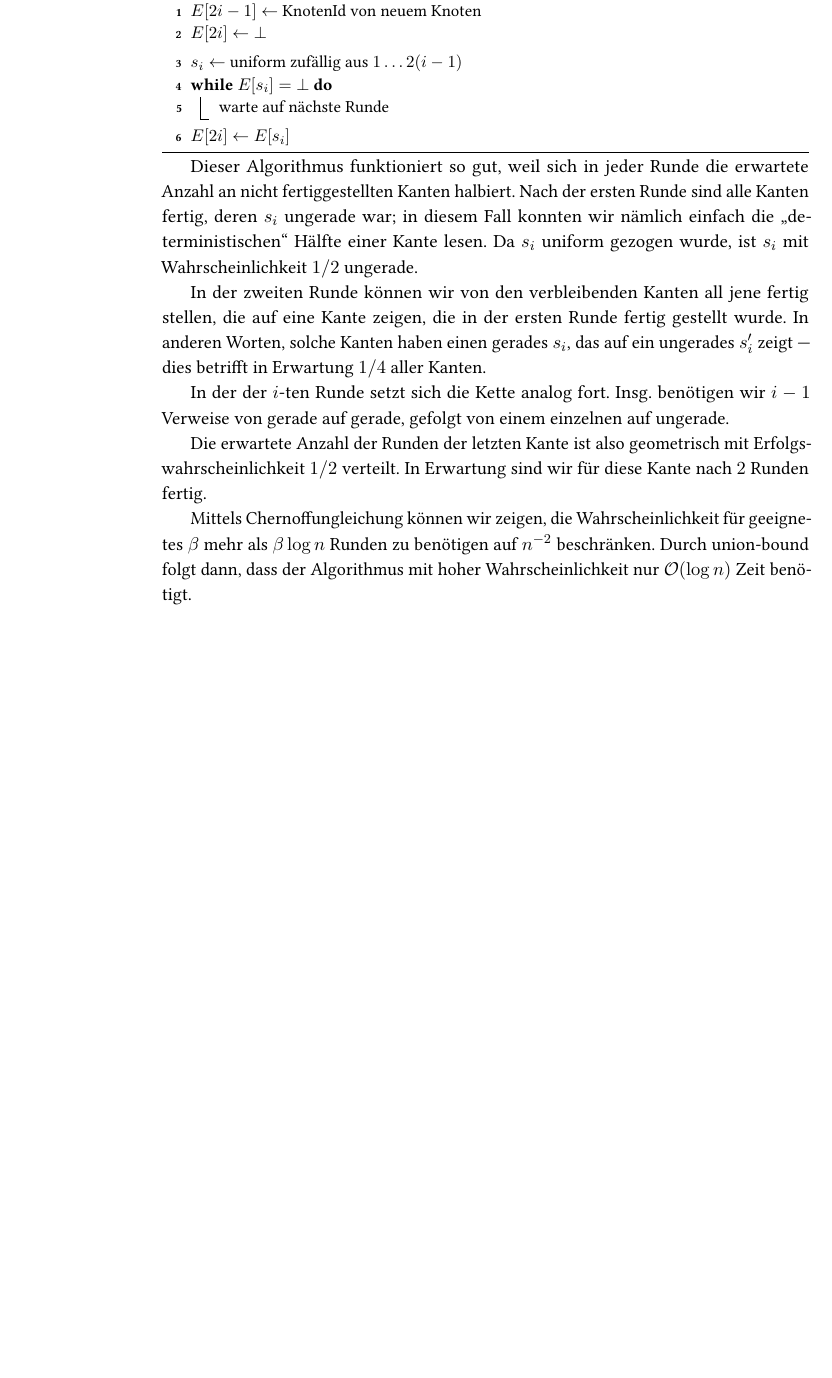
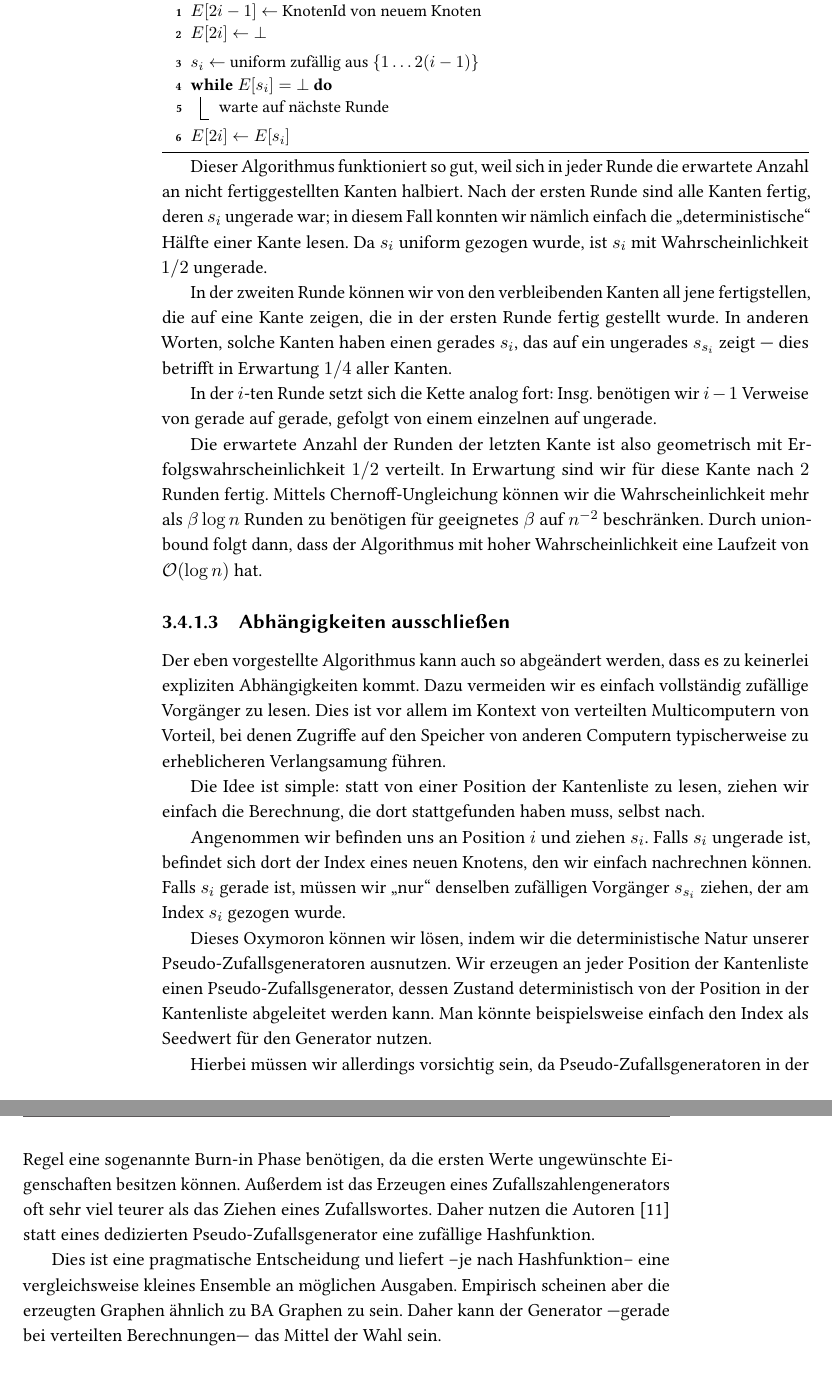
Before and after one commit to manpen/netsci, a LaTeX thesis (skript.tex, which reads grad_verteilung.tex): part of page 54 of 55 before the commit and two parts of pages 54 and 55 of 57 after it, the two joined at a grey line, cut so that both start at the same text, the shorter picture padded with empty space. Compiled offline with pdfLaTeX.

Commit message:
Fix Typos

```diff
--- a/grad_verteilung.tex
+++ b/grad_verteilung.tex
@@ -666,17 +668,40 @@ Alle anderen Prozessoren führen folgendes Programm parallel aus:
 \end{algorithm}
 
 Dieser Algorithmus funktioniert so gut, weil sich in jeder Runde die erwartete Anzahl an nicht fertiggestellten Kanten halbiert.
-Nach der ersten Runde sind alle Kanten fertig, deren $s_i$ ungerade war; in diesem Fall konnten wir nämlich einfach die \qq{deterministischen} Hälfte einer Kante lesen.
+Nach der ersten Runde sind alle Kanten fertig, deren $s_i$ ungerade war;
+in diesem Fall konnten wir nämlich einfach die \qq{deterministische} Hälfte einer Kante lesen.
 Da $s_i$ uniform gezogen wurde, ist $s_i$ mit Wahrscheinlichkeit $1/2$ ungerade.
 
-In der zweiten Runde können wir von den verbleibenden Kanten all jene fertig stellen, die auf eine Kante zeigen, die in der ersten Runde fertig gestellt wurde.
-In anderen Worten, solche Kanten haben einen gerades $s_i$, das auf ein ungerades $s'_i$ zeigt --- dies betrifft in Erwartung $1/4$ aller Kanten.
+In der zweiten Runde können wir von den verbleibenden Kanten all jene fertigstellen, die auf eine Kante zeigen, die in der ersten Runde fertig gestellt wurde.
+In anderen Worten, solche Kanten haben einen gerades $s_i$, das auf ein ungerades $s_{s_i}$ zeigt --- dies betrifft in Erwartung $1/4$ aller Kanten.
 
-In der der $i$-ten Runde setzt sich die Kette analog fort.
+In der $i$-ten Runde setzt sich die Kette analog fort:
 Insg. benötigen wir $i-1$ Verweise von gerade auf gerade, gefolgt von einem einzelnen auf ungerade.
 
 Die erwartete Anzahl der Runden der letzten Kante ist also geometrisch mit Erfolgswahrscheinlichkeit $1/2$ verteilt.
 In Erwartung sind wir für diese Kante nach $2$ Runden fertig.
+Mittels Chernoff-Ungleichung können wir die Wahrscheinlichkeit mehr als $\beta \log n$ Runden zu benötigen für geeignetes~$\beta$ auf $n^{-2}$ beschränken.
+Durch union-bound folgt dann, dass der Algorithmus mit hoher Wahrscheinlichkeit eine Laufzeit von $\Oh{\log n}$ hat.
 
-Mittels Chernoffungleichung können wir zeigen, die Wahrscheinlichkeit für geeignetes~$\beta$ mehr als $\beta \log n$ Runden zu benötigen auf $n^{-2}$ beschränken.
-Durch union-bound folgt dann, dass der Algorithmus mit hoher Wahrscheinlichkeit nur $\Oh{\log n}$ Zeit benötigt.
+\subsubsection{Abhängigkeiten ausschließen}
+Der eben vorgestellte Algorithmus kann auch so abgeändert werden, dass es zu keinerlei expliziten Abhängigkeiten kommt.
+Dazu vermeiden wir es einfach vollständig zufällige Vorgänger zu lesen.
+Dies ist vor allem im Kontext von verteilten Multicomputern von Vorteil, bei denen Zugriffe auf den Speicher von anderen Computern typischerweise zu erheblicheren Verlangsamung führen.
+
+Die Idee ist simple: statt von einer Position der Kantenliste zu lesen, ziehen wir einfach die Berechnung, die dort stattgefunden haben muss, selbst nach.
+
+Angenommen wir befinden uns an Position~$i$ und ziehen~$s_i$.
+Falls $s_i$ ungerade ist, befindet sich dort der Index eines neuen Knotens, den wir einfach nachrechnen können.
+Falls $s_i$ gerade ist, müssen wir \qq{nur} denselben zufälligen Vorgänger~$s_{s_i}$ ziehen, der am Index $s_i$ gezogen wurde.
+
+Dieses Oxymoron können wir lösen, indem wir die deterministische Natur unserer Pseudo-Zufallsgeneratoren ausnutzen.
+Wir erzeugen an jeder Position der Kantenliste einen Pseudo-Zufallsgenerator, dessen Zustand deterministisch von der Position in der Kantenliste abgeleitet werden kann.
+Man könnte beispielsweise einfach den Index als Seedwert für den Generator nutzen.
+
+Hierbei müssen wir allerdings vorsichtig sein, da Pseudo-Zufallsgeneratoren in der Regel eine sogenannte Burn-in Phase benötigen, da die ersten Werte ungewünschte Eigenschaften besitzen können.
+Außerdem ist das Erzeugen eines Zufallszahlengenerators oft sehr viel teurer als das Ziehen eines Zufallswortes.
+Daher nutzen die Autoren~\cite{SANDERS2016489} statt eines dedizierten Pseudo-Zufallsgenerator eine zufällige Hashfunktion.
+
+Dies ist eine pragmatische Entscheidung und liefert --je nach Hashfunktion-- eine vergleichsweise kleines Ensemble an möglichen Ausgaben.
+Empirisch scheinen aber die erzeugten Graphen ähnlich zu BA Graphen zu sein.
+Daher kann der Generator ---gerade bei verteilten Berechnungen--- das Mittel der Wahl sein.
```
Also changed, not shown: grad_verteilung.tex (60 more changed lines).
